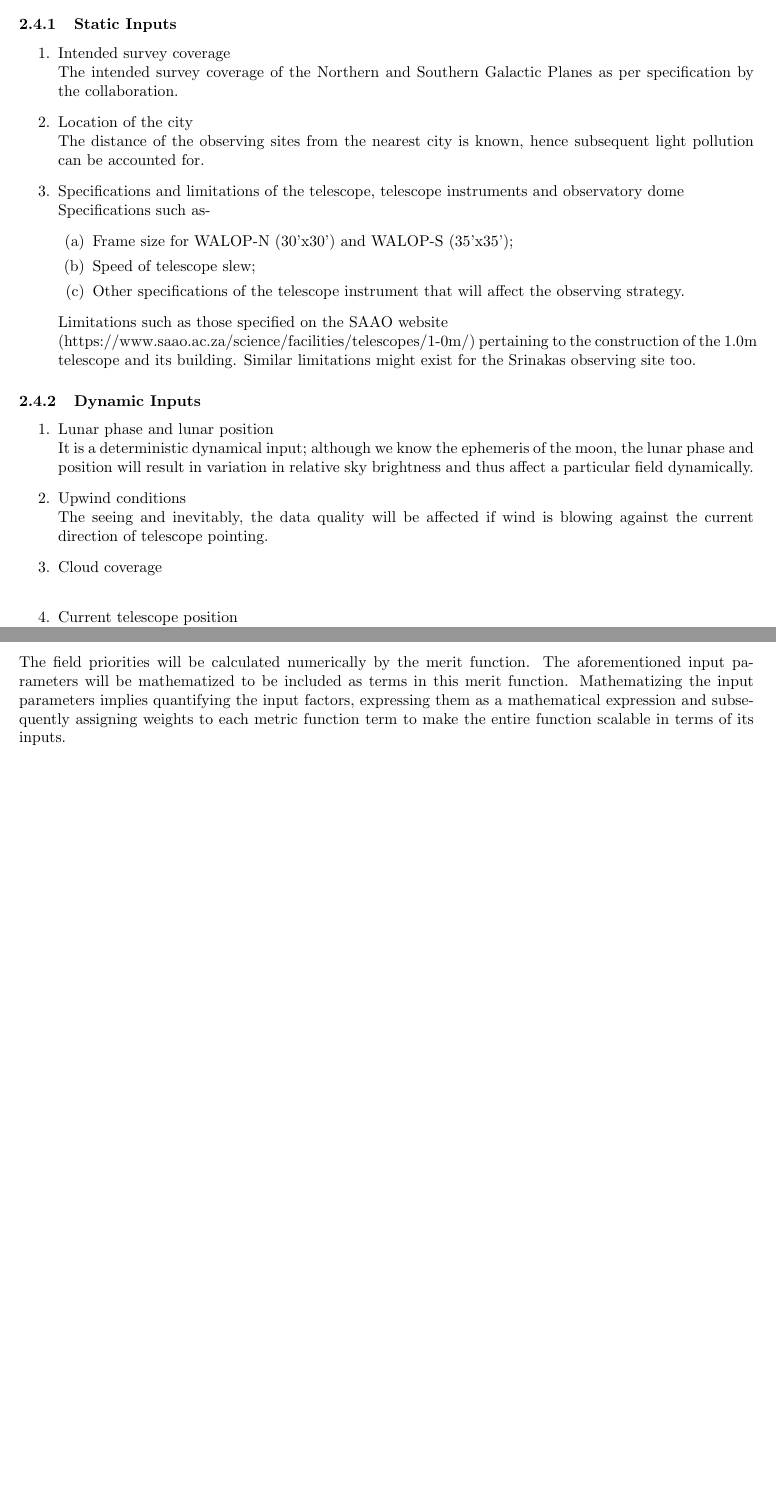
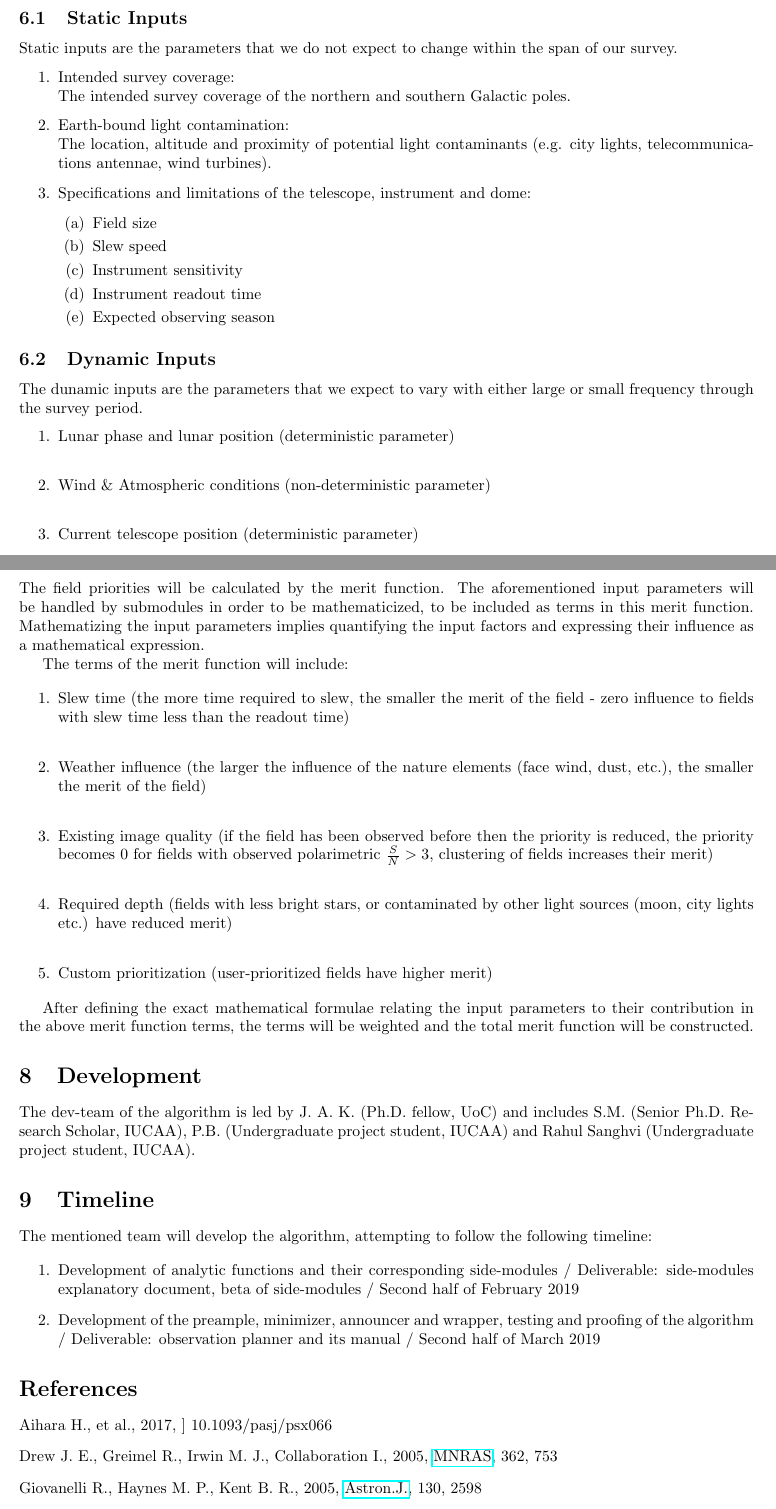
Before and after one commit to HeisenbergK/PASIPHAEObsPlannerDesc, a LaTeX document (main.tex): two parts of pages 3 and 4 of 4, joined at a grey line, cut so that both start at the same text, the shorter picture padded with empty space. Compiled offline with pdfLaTeX.

Commit message:
Changed the document - John

```diff
--- a/main.tex
+++ b/main.tex
@@ -54 +57,6 @@ The announcer accepts the chosen field and sends the corresponding pointing info
 
+\subsection{Static Inputs}
+Static inputs are the parameters that we do not expect to change within the span of our survey.
+\begin{enumerate}
+\item Intended survey coverage: \\
+The intended survey coverage of the northern and southern Galactic poles.
@@ -57,28 +63,21 @@ The set of input modules to the Observation Planner can be divided into: Static
 
-\subsubsection{Static Inputs}
+\item Earth-bound light contamination: \\
+The location, altitude and proximity of potential light contaminants (e.g. city lights, telecommunications antennae, wind turbines).
+
+\item Specifications and limitations of the telescope, instrument and dome:
 \begin{enumerate}
-\item Intended survey coverage\newline
-    The intended survey coverage of the Northern and Southern Galactic Planes as per specification by the collaboration.
-\item Location of the city\newline
-    The distance of the observing sites from the nearest city is known, hence subsequent light pollution can be accounted for.
-\item Specifications and limitations of the telescope, telescope instruments and observatory dome\newline
-    Specifications such as-
-    \begin{enumerate}
-        \item Frame size for WALOP-N (30'x30') and WALOP-S (35'x35');
-        \item Speed of telescope slew;
-        \item Other specifications of the telescope instrument that will affect the observing strategy.
-    \end{enumerate}
-    Limitations such as those specified on the SAAO website \\(https://www.saao.ac.za/science/facilities/telescopes/1-0m/) pertaining to the construction of the 1.0m telescope and its building. Similar limitations might exist for the Srinakas
-    observing site too.
+	\item Field size
+	\item Slew speed
+	\item Instrument sensitivity
+	\item Instrument readout time
+	\item Expected observing season
+\end{enumerate}
 \end{enumerate}
 
-\subsubsection{Dynamic Inputs}
+\subsection{Dynamic Inputs}
+The dunamic inputs are the parameters that we expect to vary with either large or small frequency through the survey period.
 \begin{enumerate}
-   \item Lunar phase and lunar position\\
-   It is a deterministic dynamical input; although we know the ephemeris of the moon, the lunar phase and position will result in variation in relative sky brightness and thus affect a particular field dynamically.
-   \item Upwind conditions\\
-   The seeing and inevitably, the data quality will be affected if wind is blowing against the current direction of telescope pointing.
-   \item Cloud coverage\\
-   \item Current telescope position\\
-   The current telescope position will determine the boundaries for choosing the next field as the nearer fields will hold a higher priority to minimize slew time.
-   \item Inadequate image quality\\
+	\item Lunar phase and lunar position (deterministic parameter)\\
+	\item Wind \&{} Atmospheric conditions (non-deterministic parameter)\\
+	\item Current telescope position (deterministic parameter)\\
+	\item Existing image quality (deterministic parameter)\\
@@ -88,8 +92,26 @@ The set of input modules to the Observation Planner can be divided into: Static
+\section{Merit Function Terms}
+The field priorities will be calculated by the merit function. The aforementioned input parameters will be handled by submodules in order to be mathematicized, to be included as terms in this merit function. Mathematizing the input parameters implies quantifying the input factors and expressing their influence as a mathematical expression.
+
+The terms of the merit function will include:
+
+\begin{enumerate}
+	\item Slew time (the more time required to slew, the smaller the merit of the field - zero influence to fields with slew time less than the readout time)\\
+	\item Weather influence (the larger the influence of the nature elements (face wind, dust, etc.), the smaller the merit of the field)\\
+	\item Existing image quality (if the field has been observed before then the priority is reduced, the priority becomes 0 for fields with observed polarimetric $\frac{S}{N}>3$, clustering of fields increases their merit)\\
+	\item Required depth (fields with less bright stars, or contaminated by other light sources (moon, city lights etc.) have reduced merit)\\
+	\item Custom prioritization (user-prioritized fields have higher merit)
 \end{enumerate}
 
-\subsubsection{User Assisted Inputs}
+After defining the exact mathematical formulae relating the input parameters to their contribution in the above merit function terms, the terms will be weighted and the total merit function will be constructed.
+
+\section{Development}
+The dev-team of the algorithm is led by J. A. K. (Ph.D. fellow, UoC) and includes S.M. (Senior Ph.D. Research Scholar, IUCAA), P.B. (Undergraduate project student, IUCAA) and Rahul Sanghvi (Undergraduate project student, IUCAA).
+
+\section{Timeline}
+The mentioned team will develop the algorithm, attempting to follow the following timeline:
+
 \begin{enumerate}
-    \item High importance fields\\
-    Fields with objects of opportunity, transient phenomena and other science-driven goals will be assigned priority as per the user's input.
+	\item Development of analytic functions and their corresponding side-modules / Deliverable: side-modules explanatory document, beta of side-modules / Second half of February 2019
+	\item Development of the preample, minimizer, announcer and wrapper, testing and proofing of the algorithm / Deliverable: observation planner and its manual / Second half of March 2019
 \end{enumerate}
 
@@ -102,2 +117,0 @@ Additionally, the software should also be able to optimally handle a shutdown or
-\subsection{The Merit Function}
-The field priorities will be calculated numerically by the merit function. The aforementioned input parameters will be mathematized to be included as terms in this merit function. Mathematizing the input parameters implies quantifying the input factors, expressing them as a mathematical expression and subsequently assigning weights to each metric function term to make the entire function scalable in terms of its inputs.
```
Also changed, not shown: main.pdf, main.tex (75 more changed lines).
